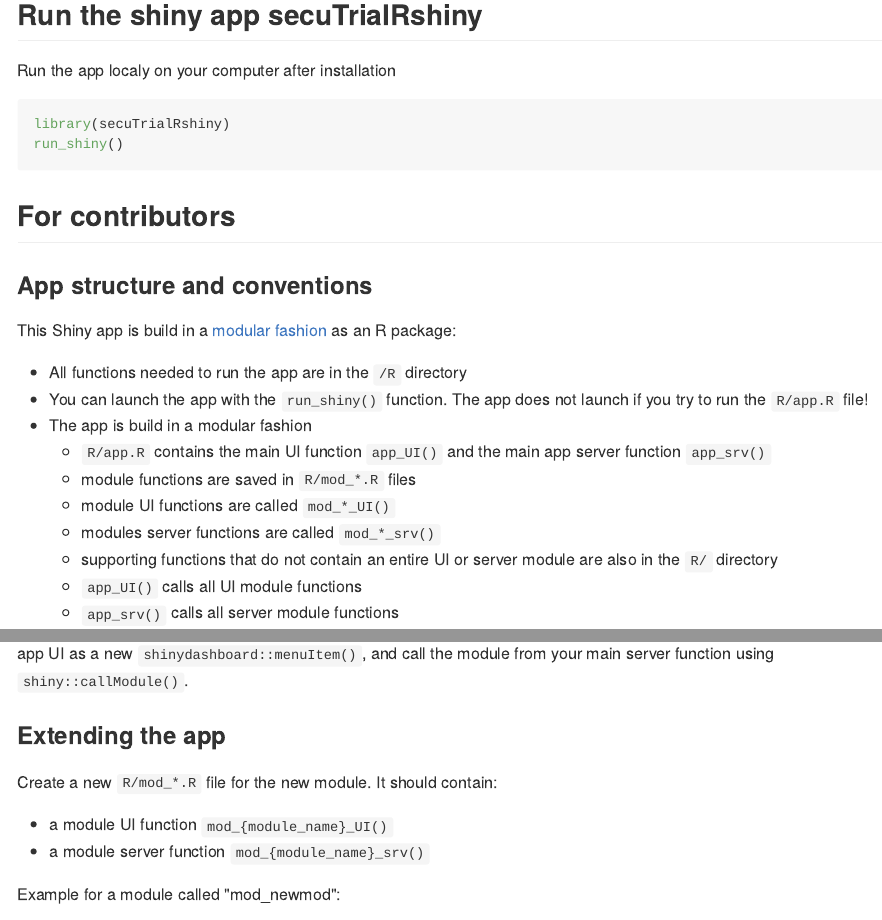
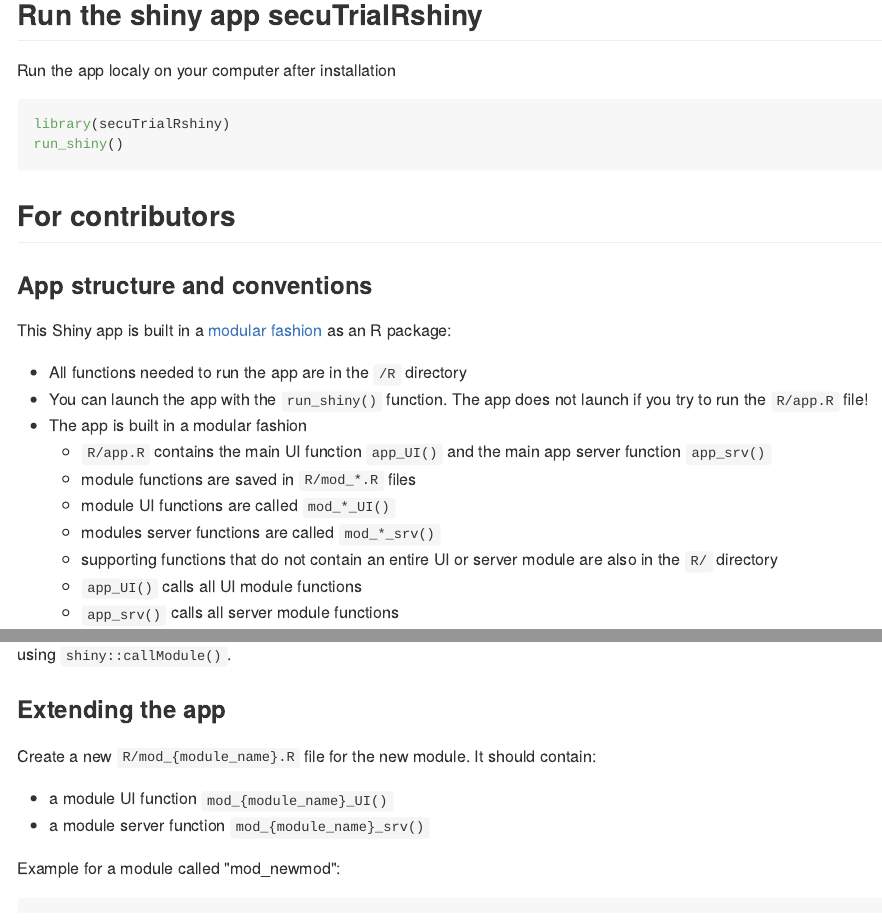
Before and after one commit to SwissClinicalTrialOrganisation/secuTrialRshiny, an R Markdown document (README.Rmd): the page in a window 1100 px wide, from 330 px down, and a second part further down, joined at a grey line. The pictures show the output file README.md that the author committed with the source, drawn offline in the style of GitHub.

Commit message:
correct typo

```diff
--- a/README.Rmd
+++ b/README.Rmd
@@ -24,11 +24,11 @@
 
 ### App structure and conventions
 
-This Shiny app is build in a [modular fashion](https://shiny.rstudio.com/articles/modules.html) as an R package:
+This Shiny app is built in a [modular fashion](https://shiny.rstudio.com/articles/modules.html) as an R package:
 
 * All functions needed to run the app are in the `/R` directory
 * You can launch the app with the `run_shiny()` function. The app does not launch if you try to run the `R/app.R` file!
-* The app is build in a modular fashion
+* The app is built in a modular fashion
   * `R/app.R` contains the main UI function `app_UI()` and the main app server function `app_srv()`
   * module functions are saved in `R/mod_*.R` files
   * module UI functions are called `mod_*_UI()`
```
Also changed, not shown: README.md.
